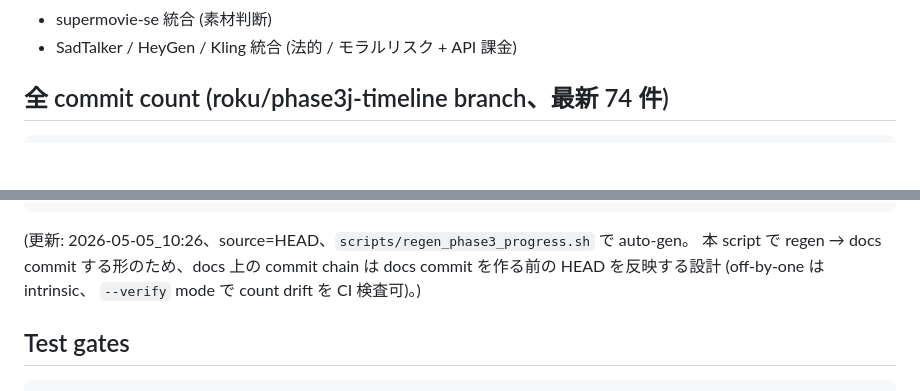
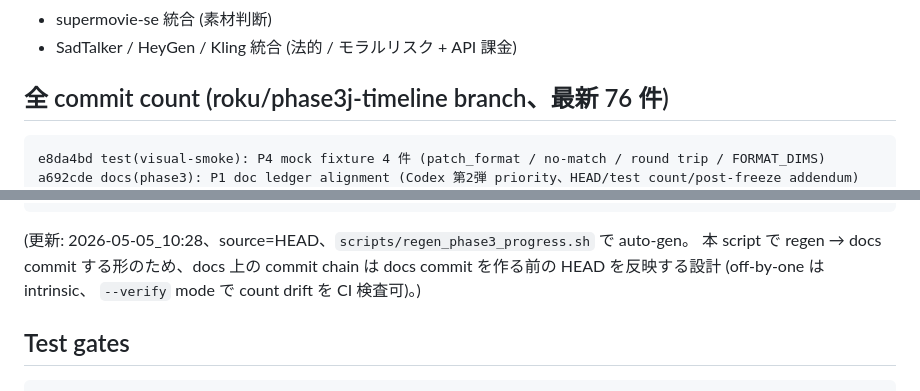
Before and after one commit to RenTonoduka/supermovie, a Markdown page: docs/PHASE3_PROGRESS.md, 2 parts joined by grey strips. Drawn GitHub-style; blank space fills up the shorter version.

Commit message:
docs(phase3): PROGRESS auto-regen for P4 visual_smoke fixture (drift 0)
Co-Authored-By: Claude Opus 4.7 (1M context) <noreply@anthropic.com>

````diff
--- a/docs/PHASE3_PROGRESS.md
+++ b/docs/PHASE3_PROGRESS.md
@@ -137,9 +137,11 @@ main
 - supermovie-se 統合 (素材判断)
 - SadTalker / HeyGen / Kling 統合 (法的 / モラルリスク + API 課金)
 
-## 全 commit count (roku/phase3j-timeline branch、最新 74 件)
+## 全 commit count (roku/phase3j-timeline branch、最新 76 件)
 
 ```
+e8da4bd test(visual-smoke): P4 mock fixture 4 件 (patch_format / no-match / round trip / FORMAT_DIMS)
+a692cde docs(phase3): P1 doc ledger alignment (Codex 第2弾 priority、HEAD/test count/post-freeze addendum)
 7eeeb92 docs(phase3): PROGRESS auto-regen for P5 re-review artifact (drift 0)
 ffe5709 docs(reviews): Codex P5 re-review artifact (P5 cycle loop closure verdict P0/P1 NONE)
 da517f8 docs(phase3): PROGRESS auto-regen for P5 review fix (drift 0)
@@ -216,7 +218,7 @@ e2a1a39 fix(timeline): Codex Phase 3-J review 4 件 fix (P1×1 + P2×2 + P3×1)
 66e2aeb feat(timeline): timeline.py 共通化 + Phase 3-I review 6 件 fix (Phase 3-J)
 ```
 
-(更新: 2026-05-05_10:26、source=HEAD、`scripts/regen_phase3_progress.sh` で auto-gen。
+(更新: 2026-05-05_10:28、source=HEAD、`scripts/regen_phase3_progress.sh` で auto-gen。
 本 script で regen → docs commit する形のため、docs 上の commit chain は
 docs commit を作る前の HEAD を反映する設計 (off-by-one は intrinsic、
 `--verify` mode で count drift を CI 検査可)。)
````
